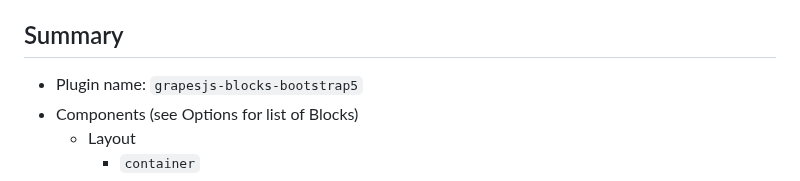
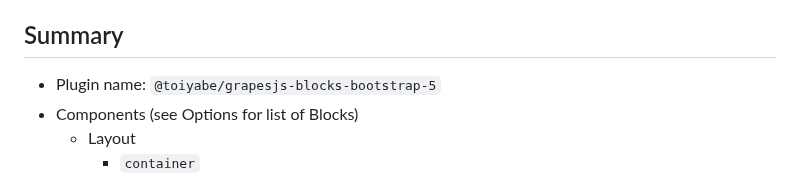
Before and after one commit to alin-o/grapesjs-blocks-bootstrap5, a Markdown page: README.md, the part around the change. Rendered like a GitHub page.

```diff
--- a/README.md
+++ b/README.md
@@ -9,7 +9,7 @@ Note: Any help with maintaining this project is greately appreciated as I'm not
 
 ## Summary
 
-* Plugin name: `grapesjs-blocks-bootstrap5`
+* Plugin name: `@toiyabe/grapesjs-blocks-bootstrap-5`
 * Components (see Options for list of Blocks)
   * Layout
     * `container`
```
